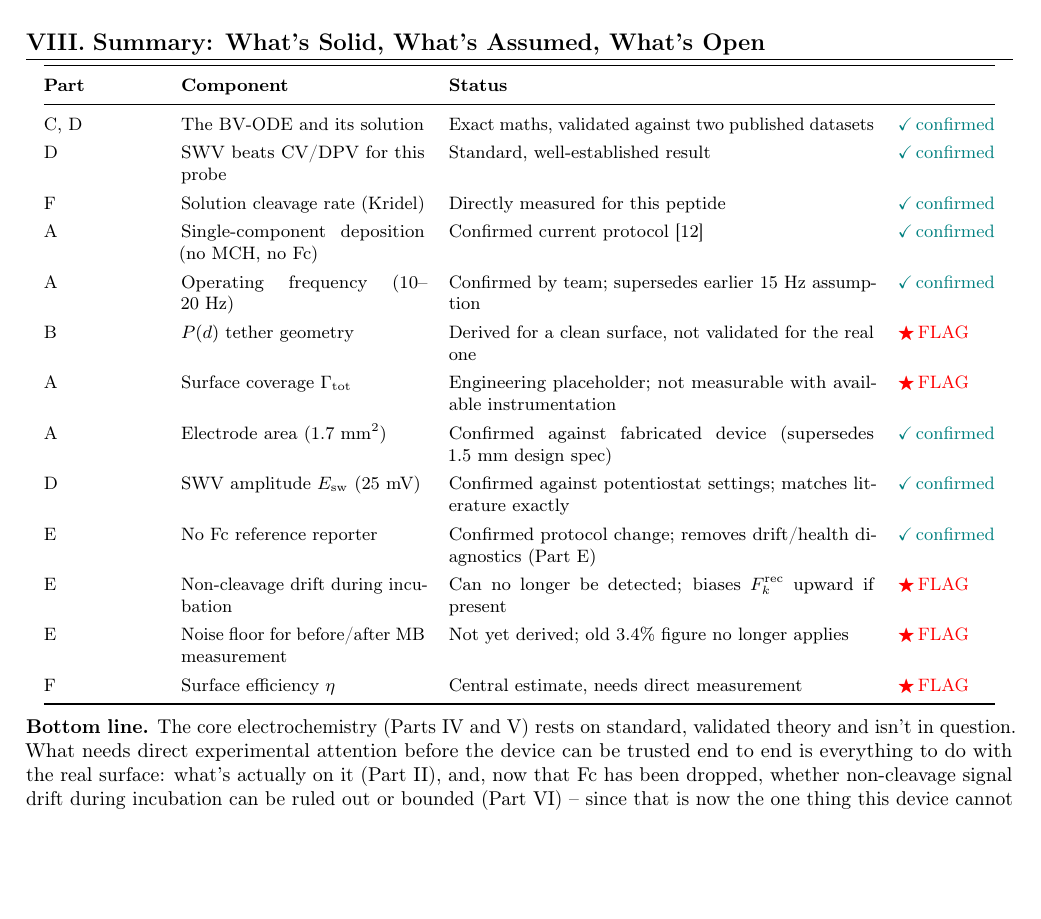
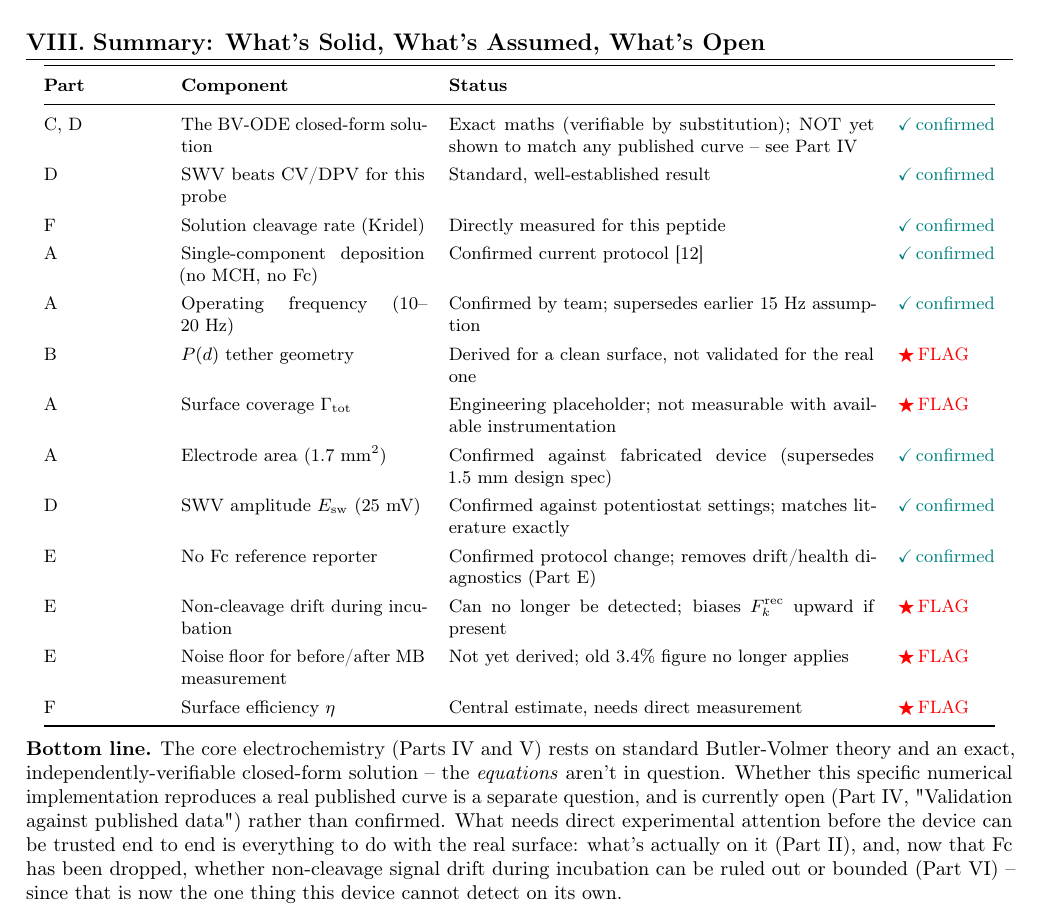
Before and after one commit to AaranNihalani/iGEM, a LaTeX document (electrochemical_device/reports/tex/swv_forward_model.tex): part of page 12 of 13, cut so that both start at the same text, the shorter picture padded with empty space. Compiled offline with pdfLaTeX.

Commit message:
fix(swv_forward_model): remove a self-contradicting overclaim in the summary table
The summary table still labeled the BV-ODE as "validated against two
published datasets" -- directly contradicting Part C's own honest
admission, two pages earlier, that no such validation currently holds.
Missed in the previous pass. Corrected the table row and the "Bottom
line" paragraph to separate what's actually confirmed (the equations
are standard theory, the closed-form solution is exact and independently
verifiable) from what isn't (a match to any real published curve).

Co-Authored-By: Claude Sonnet 5 <noreply@anthropic.com>

```diff
--- a/electrochemical_device/reports/tex/swv_forward_model.tex
+++ b/electrochemical_device/reports/tex/swv_forward_model.tex
@@ -634,7 +634,7 @@ settled prediction.
 \toprule
 \textbf{Part} & \textbf{Component} & \textbf{Status} & \\
 \midrule
-C, D & The BV-ODE and its solution & Exact maths, validated against two published datasets & \CONF \\
+C, D & The BV-ODE closed-form solution & Exact maths (verifiable by substitution); NOT yet shown to match any published curve -- see Part~IV & \CONF \\
 D    & SWV beats CV/DPV for this probe & Standard, well-established result & \CONF \\
 F    & Solution cleavage rate (Kridel) & Directly measured for this peptide & \CONF \\
 A    & Single-component deposition (no MCH, no Fc) & Confirmed current protocol \cit{12} & \CONF \\
@@ -652,9 +652,14 @@ F    & Surface efficiency $\eta$ & Central estimate, needs direct measurement &
 \end{center}
 
 \textbf{Bottom line.} The core electrochemistry (Parts~\ref{sec:core} and
-\ref{sec:wave}) rests on standard, validated theory and isn't in question.
-What needs direct experimental attention before the device can be trusted
-end to end is everything to do with the real surface: what's actually on
+\ref{sec:wave}) rests on standard Butler-Volmer theory and an exact,
+independently-verifiable closed-form solution -- the \emph{equations}
+aren't in question. Whether this specific numerical implementation
+reproduces a real published curve is a separate question, and is
+currently open (Part~\ref{sec:core}, "Validation against published
+data") rather than confirmed. What needs direct experimental attention
+before the device can be trusted end to end is everything to do with the
+real surface: what's actually on
 it (Part~\ref{sec:sam}), and, now that Fc has been dropped, whether
 non-cleavage signal drift during incubation can be ruled out or bounded
 (Part~\ref{sec:ratio}) -- since that is now the one thing this device
```
Also changed, not shown: electrochemical_device/reports/swv_forward_model.pdf.
